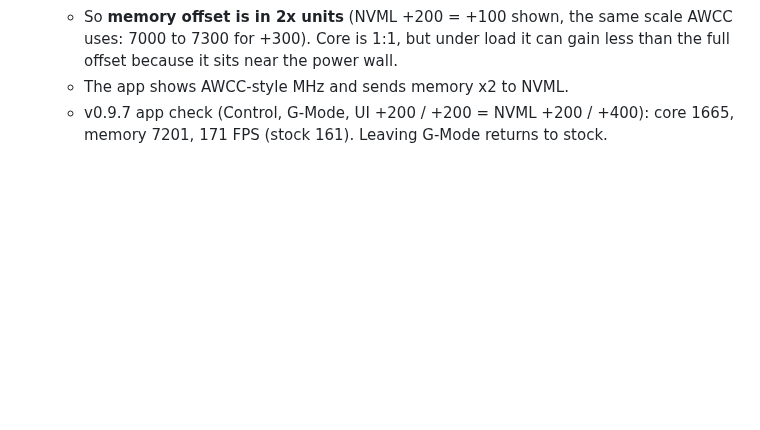
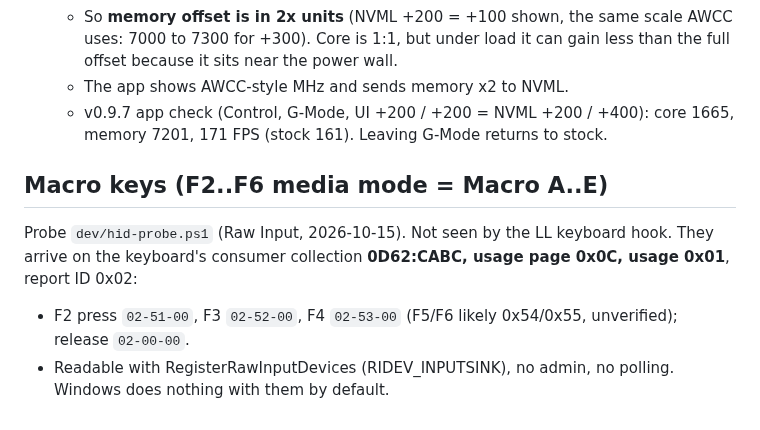
Before and after one commit to aminenrr/alien-control, a Markdown page: docs/HARDWARE.md, the part around the change. GitHub-like rendering; blank space fills up the shorter version.

Commit message:
docs: macro keys raw HID codes

```diff
--- a/docs/HARDWARE.md
+++ b/docs/HARDWARE.md
@@ -151,3 +151,9 @@ CPU-Z Stress CPU (all 20 threads), read in HWiNFO, on AC. ThrottleStop closed (w
   - So **memory offset is in 2x units** (NVML +200 = +100 shown, the same scale AWCC uses: 7000 to 7300 for +300). Core is 1:1, but under load it can gain less than the full offset because it sits near the power wall.
   - The app shows AWCC-style MHz and sends memory x2 to NVML.
   - v0.9.7 app check (Control, G-Mode, UI +200 / +200 = NVML +200 / +400): core 1665, memory 7201, 171 FPS (stock 161). Leaving G-Mode returns to stock.
+
+## Macro keys (F2..F6 media mode = Macro A..E)
+Probe `dev/hid-probe.ps1` (Raw Input, 2026-10-15). Not seen by the LL keyboard hook. They arrive on the
+keyboard's consumer collection **0D62:CABC, usage page 0x0C, usage 0x01**, report ID 0x02:
+- F2 press `02-51-00`, F3 `02-52-00`, F4 `02-53-00` (F5/F6 likely 0x54/0x55, unverified); release `02-00-00`.
+- Readable with RegisterRawInputDevices (RIDEV_INPUTSINK), no admin, no polling. Windows does nothing with them by default.
```
